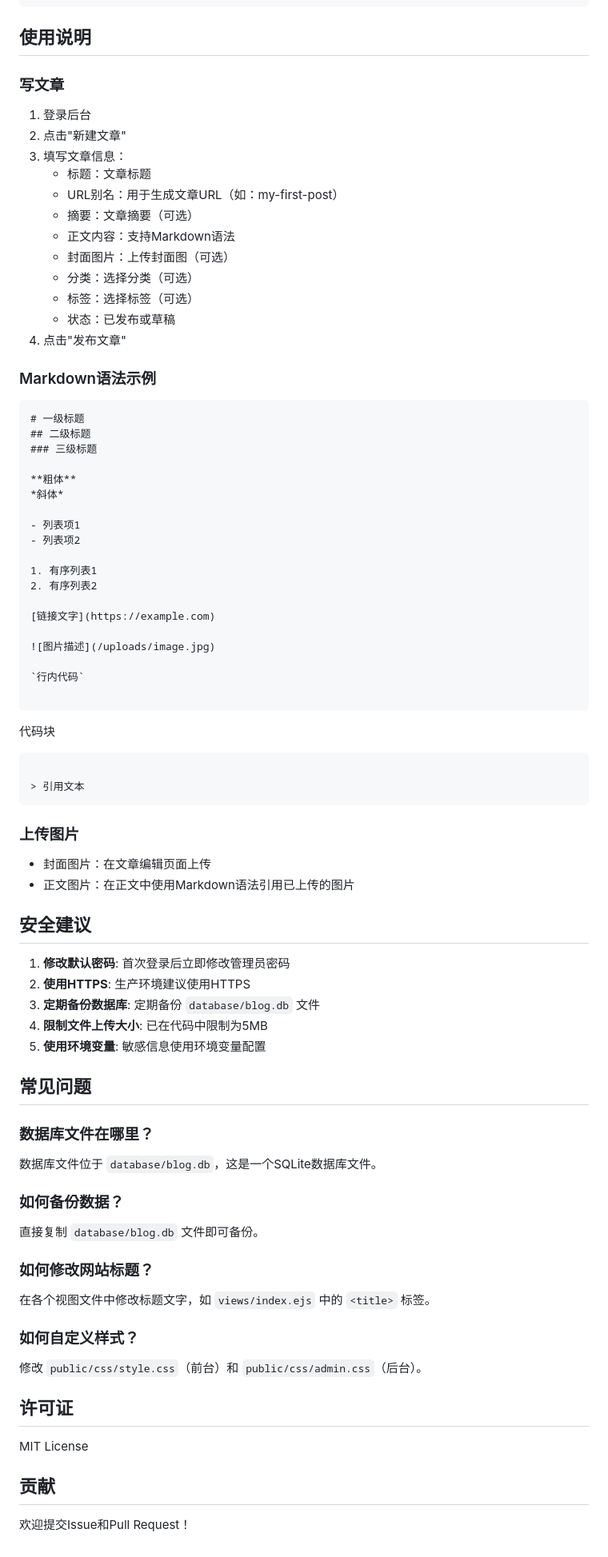
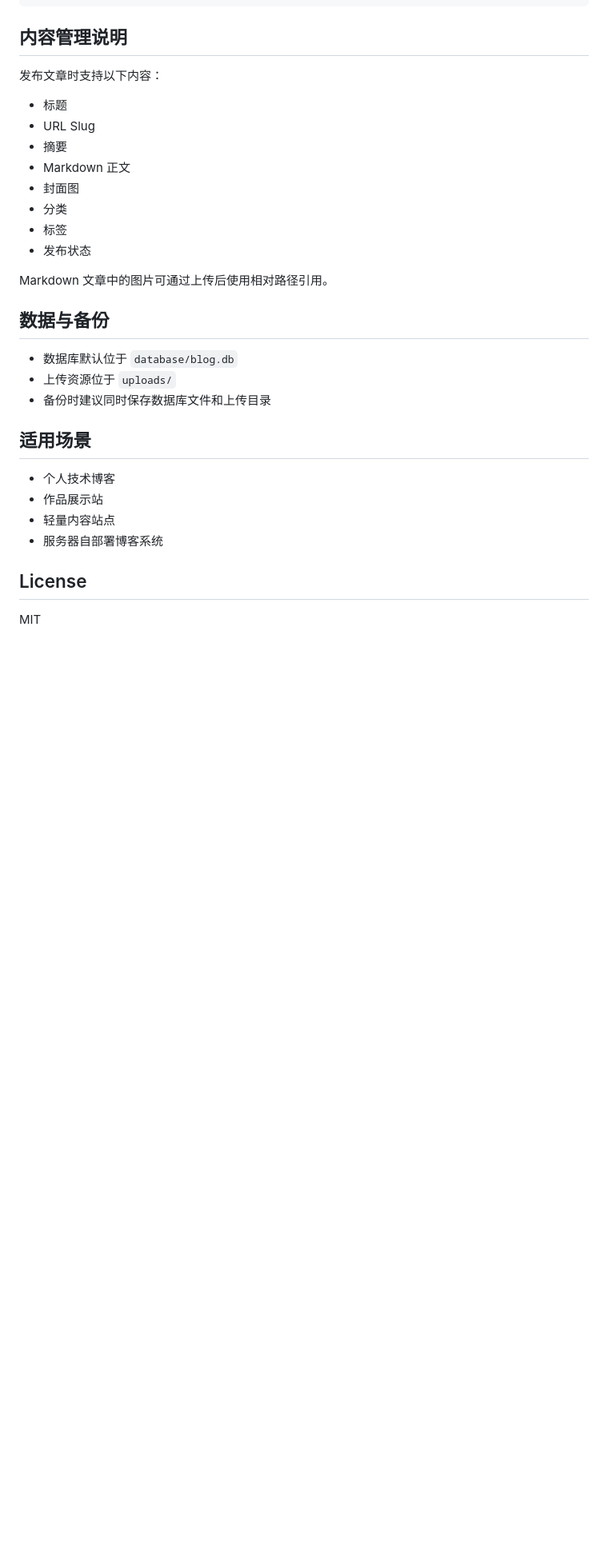
Before and after one commit to 3261604795/new-Personal-blog, a Markdown page: README.md, the part around one of its changes. Shown at 80% size. GitHub-like rendering; blank space fills up the shorter version.

````diff
--- a/README.md
+++ b/README.md
@@ -241,87 +156,34 @@ server {
 }
 ```
 
-## 使用说明
+## 内容管理说明
 
-### 写文章
+发布文章时支持以下内容：
 
-1. 登录后台
-2. 点击"新建文章"
-3. 填写文章信息：
-   - 标题：文章标题
-   - URL别名：用于生成文章URL（如：my-first-post）
-   - 摘要：文章摘要（可选）
-   - 正文内容：支持Markdown语法
-   - 封面图片：上传封面图（可选）
-   - 分类：选择分类（可选）
-   - 标签：选择标签（可选）
-   - 状态：已发布或草稿
-4. 点击"发布文章"
+- 标题
+- URL Slug
+- 摘要
+- Markdown 正文
+- 封面图
+- 分类
+- 标签
+- 发布状态
 
-### Markdown语法示例
+Markdown 文章中的图片可通过上传后使用相对路径引用。
 
-```markdown
-# 一级标题
-## 二级标题
-### 三级标题
+## 数据与备份
 
-**粗体**
-*斜体*
+- 数据库默认位于 `database/blog.db`
+- 上传资源位于 `uploads/`
+- 备份时建议同时保存数据库文件和上传目录
 
-- 列表项1
-- 列表项2
+## 适用场景
 
-1. 有序列表1
-2. 有序列表2
+- 个人技术博客
+- 作品展示站
+- 轻量内容站点
+- 服务器自部署博客系统
 
-[链接文字](https://example.com)
+## License
 
-![图片描述](/uploads/image.jpg)
-
-`行内代码`
-
-```
-代码块
-```
-
-> 引用文本
-```
-
-### 上传图片
-
-- 封面图片：在文章编辑页面上传
-- 正文图片：在正文中使用Markdown语法引用已上传的图片
-
-## 安全建议
-
-1. **修改默认密码**: 首次登录后立即修改管理员密码
-2. **使用HTTPS**: 生产环境建议使用HTTPS
-3. **定期备份数据库**: 定期备份 `database/blog.db` 文件
-4. **限制文件上传大小**: 已在代码中限制为5MB
-5. **使用环境变量**: 敏感信息使用环境变量配置
-
-## 常见问题
-
-### 数据库文件在哪里？
-
-数据库文件位于 `database/blog.db`，这是一个SQLite数据库文件。
-
-### 如何备份数据？
-
-直接复制 `database/blog.db` 文件即可备份。
-
-### 如何修改网站标题？
-
-在各个视图文件中修改标题文字，如 `views/index.ejs` 中的 `<title>` 标签。
-
-### 如何自定义样式？
-
-修改 `public/css/style.css`（前台）和 `public/css/admin.css`（后台）。
-
-## 许可证
-
-MIT License
-
-## 贡献
-
-欢迎提交Issue和Pull Request！
+MIT
````
Also changed, not shown: other parts of README.md (+95 -180 lines).
